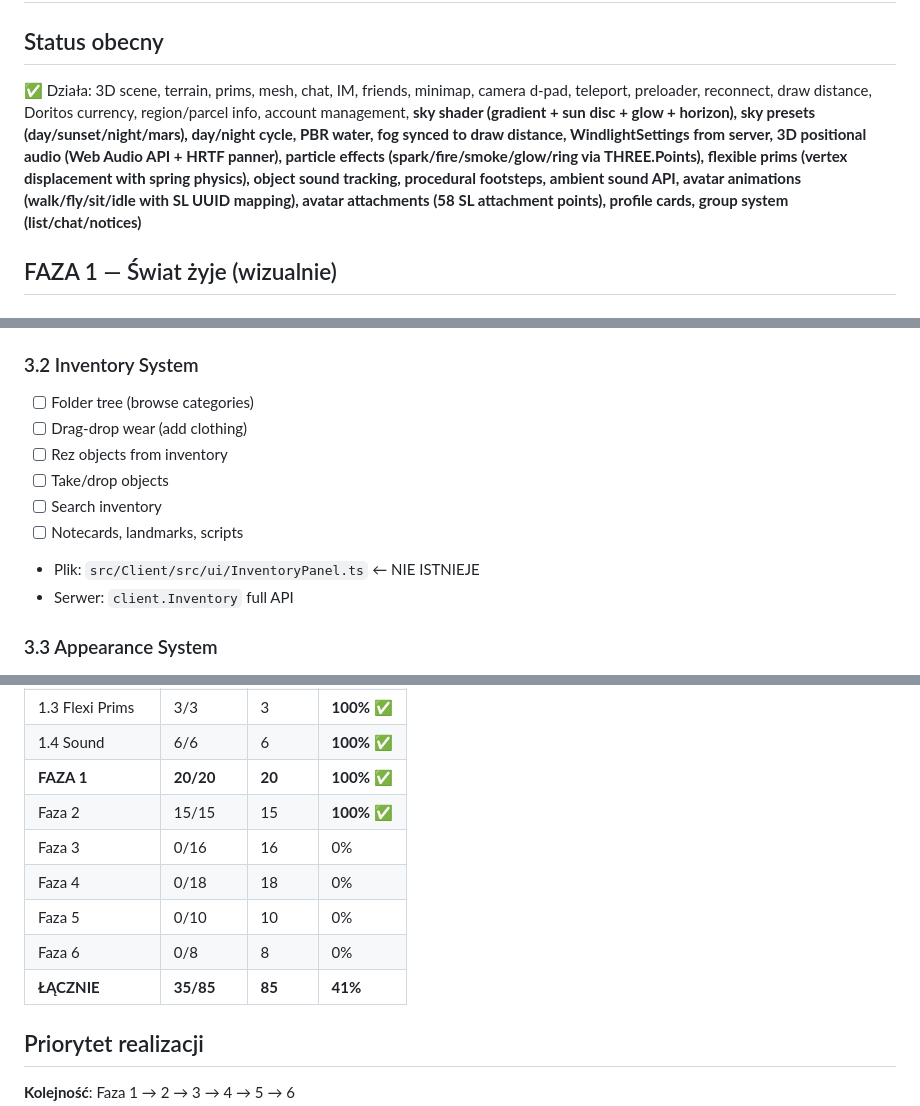
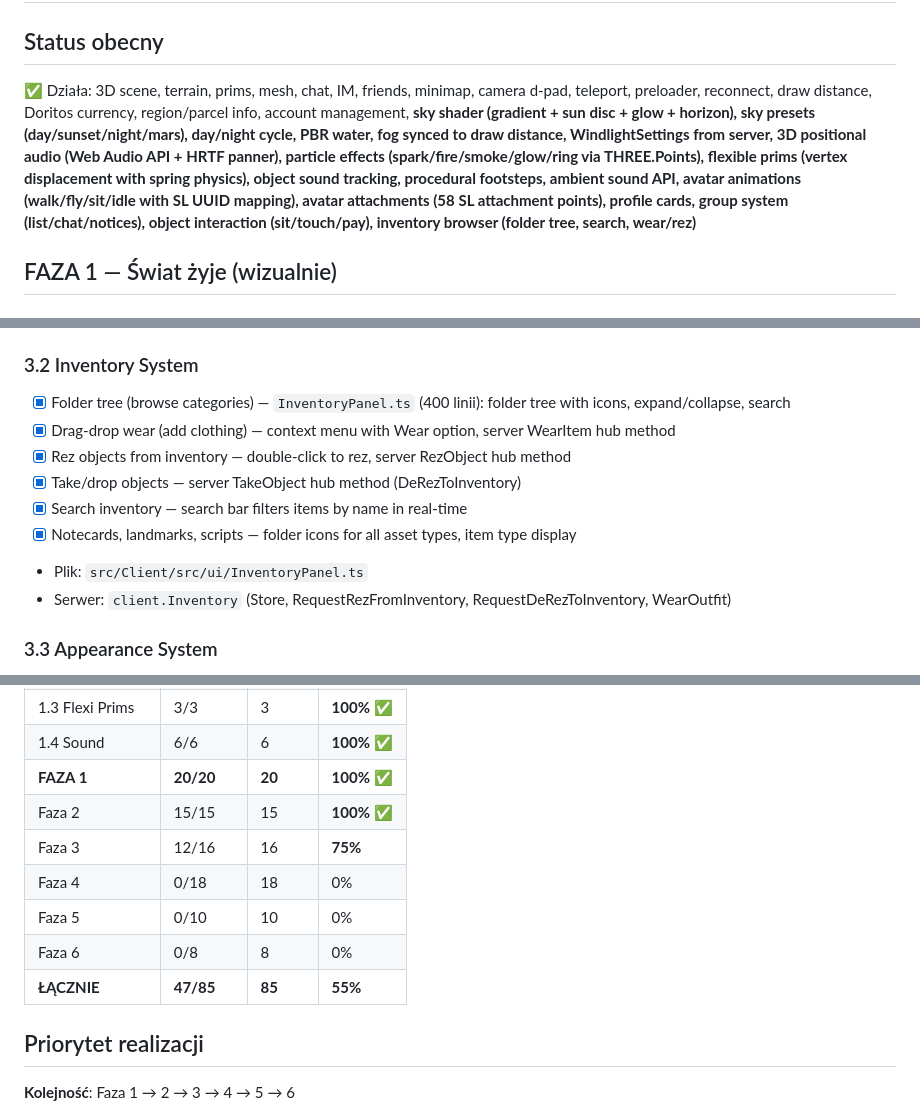
Before and after one commit to tasia-ai/igrid-viewer, a Markdown page: PLAN.md, 3 parts joined by grey strips. Rendered like a GitHub page.

Commit message:
docs: Faza 3 at 75% (3.1 + 3.2 done), overall 55%

```diff
--- a/PLAN.md
+++ b/PLAN.md
@@ -1,7 +1,7 @@
 # I-Grid Viewer — Plan rozwoju do pełnego Firestorm
 
 ## Status obecny
-✅ Działa: 3D scene, terrain, prims, mesh, chat, IM, friends, minimap, camera d-pad, teleport, preloader, reconnect, draw distance, Doritos currency, region/parcel info, account management, **sky shader (gradient + sun disc + glow + horizon), sky presets (day/sunset/night/mars), day/night cycle, PBR water, fog synced to draw distance, WindlightSettings from server, 3D positional audio (Web Audio API + HRTF panner), particle effects (spark/fire/smoke/glow/ring via THREE.Points), flexible prims (vertex displacement with spring physics), object sound tracking, procedural footsteps, ambient sound API, avatar animations (walk/fly/sit/idle with SL UUID mapping), avatar attachments (58 SL attachment points), profile cards, group system (list/chat/notices)**
+✅ Działa: 3D scene, terrain, prims, mesh, chat, IM, friends, minimap, camera d-pad, teleport, preloader, reconnect, draw distance, Doritos currency, region/parcel info, account management, **sky shader (gradient + sun disc + glow + horizon), sky presets (day/sunset/night/mars), day/night cycle, PBR water, fog synced to draw distance, WindlightSettings from server, 3D positional audio (Web Audio API + HRTF panner), particle effects (spark/fire/smoke/glow/ring via THREE.Points), flexible prims (vertex displacement with spring physics), object sound tracking, procedural footsteps, ambient sound API, avatar animations (walk/fly/sit/idle with SL UUID mapping), avatar attachments (58 SL attachment points), profile cards, group system (list/chat/notices), object interaction (sit/touch/pay), inventory browser (folder tree, search, wear/rez)**
 
 ## FAZA 1 — Świat żyje (wizualnie)
 
@@ -87,14 +87,14 @@
 - Serwer: `client.Self.RequestSit()`, `client.Self.Touch()`
 
 ### 3.2 Inventory System
-- [ ] Folder tree (browse categories)
-- [ ] Drag-drop wear (add clothing)
-- [ ] Rez objects from inventory
-- [ ] Take/drop objects
-- [ ] Search inventory
-- [ ] Notecards, landmarks, scripts
-- Plik: `src/Client/src/ui/InventoryPanel.ts` ← NIE ISTNIEJE
-- Serwer: `client.Inventory` full API
+- [x] Folder tree (browse categories) — `InventoryPanel.ts` (400 linii): folder tree with icons, expand/collapse, search
+- [x] Drag-drop wear (add clothing) — context menu with Wear option, server WearItem hub method
+- [x] Rez objects from inventory — double-click to rez, server RezObject hub method
+- [x] Take/drop objects — server TakeObject hub method (DeRezToInventory)
+- [x] Search inventory — search bar filters items by name in real-time
+- [x] Notecards, landmarks, scripts — folder icons for all asset types, item type display
+- Plik: `src/Client/src/ui/InventoryPanel.ts`
+- Serwer: `client.Inventory` (Store, RequestRezFromInventory, RequestDeRezToInventory, WearOutfit)
 
 ### 3.3 Appearance System
 - [ ] Wearable editor (shape, skin, hair, eyes, shirt, pants, etc.)
@@ -228,11 +228,11 @@
 | 1.4 Sound | 6/6 | 6 | **100%** ✅ |
 | **FAZA 1** | **20/20** | **20** | **100%** ✅ |
 | Faza 2 | 15/15 | 15 | **100%** ✅ |
-| Faza 3 | 0/16 | 16 | 0% |
+| Faza 3 | 12/16 | 16 | **75%** |
 | Faza 4 | 0/18 | 18 | 0% |
 | Faza 5 | 0/10 | 10 | 0% |
 | Faza 6 | 0/8 | 8 | 0% |
-| **ŁĄCZNIE** | **35/85** | **85** | **41%** |
+| **ŁĄCZNIE** | **47/85** | **85** | **55%** |
 
 ## Priorytet realizacji
 
```
Also changed, not shown: other parts of PLAN.md (+2 -0 lines).
